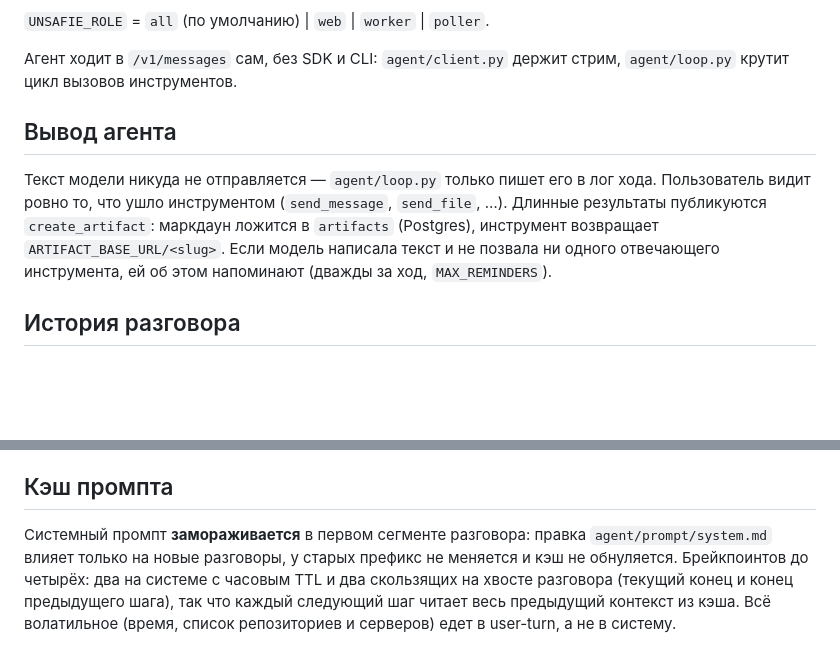
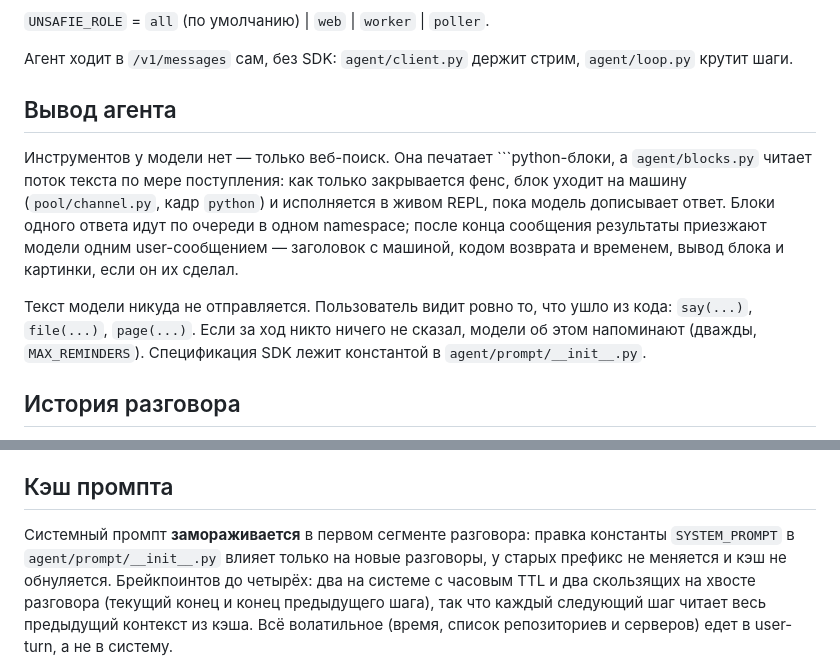
Before and after one commit to wprhvso/unsafie, a Markdown page: python/README.md, 2 parts joined by grey strips. Drawn GitHub-style; blank space fills up the shorter version.

Commit message:
docs: the backend readme describes blocks, not tool calls

````diff
--- a/python/README.md
+++ b/python/README.md
@@ -20,16 +20,21 @@ python -m unsafie
 
 `UNSAFIE_ROLE` = `all` (по умолчанию) | `web` | `worker` | `poller`.
 
-Агент ходит в `/v1/messages` сам, без SDK и CLI: `agent/client.py` держит стрим, `agent/loop.py`
-крутит цикл вызовов инструментов.
+Агент ходит в `/v1/messages` сам, без SDK: `agent/client.py` держит стрим, `agent/loop.py`
+крутит шаги.
 
 ## Вывод агента
 
-Текст модели никуда не отправляется — `agent/loop.py` только пишет его в лог хода. Пользователь
-видит ровно то, что ушло инструментом (`send_message`, `send_file`, …). Длинные результаты
-публикуются `create_artifact`: маркдаун ложится в `artifacts` (Postgres), инструмент возвращает
-`ARTIFACT_BASE_URL/<slug>`. Если модель написала текст и не позвала ни одного отвечающего
-инструмента, ей об этом напоминают (дважды за ход, `MAX_REMINDERS`).
+Инструментов у модели нет — только веб-поиск. Она печатает ```python-блоки, а `agent/blocks.py`
+читает поток текста по мере поступления: как только закрывается фенс, блок уходит на машину
+(`pool/channel.py`, кадр `python`) и исполняется в живом REPL, пока модель дописывает ответ.
+Блоки одного ответа идут по очереди в одном namespace; после конца сообщения результаты
+приезжают модели одним user-сообщением — заголовок с машиной, кодом возврата и временем, вывод
+блока и картинки, если он их сделал.
+
+Текст модели никуда не отправляется. Пользователь видит ровно то, что ушло из кода: `say(...)`,
+`file(...)`, `page(...)`. Если за ход никто ничего не сказал, модели об этом напоминают (дважды,
+`MAX_REMINDERS`). Спецификация SDK лежит константой в `agent/prompt/__init__.py`.
 
 ## История разговора
 
@@ -82,9 +87,9 @@ gzip'нутый массив сообщений Anthropic) и ссылку на
 
 ## Кэш промпта
 
-Системный промпт **замораживается** в первом сегменте разговора: правка
-`agent/prompt/system.md` влияет только на новые разговоры, у старых префикс не меняется и кэш
-не обнуляется. Брейкпоинтов до четырёх: два на системе с часовым TTL и два скользящих на хвосте
+Системный промпт **замораживается** в первом сегменте разговора: правка константы
+`SYSTEM_PROMPT` в `agent/prompt/__init__.py` влияет только на новые разговоры, у старых префикс
+не меняется и кэш не обнуляется. Брейкпоинтов до четырёх: два на системе с часовым TTL и два скользящих на хвосте
 разговора (текущий конец и конец предыдущего шага), так что каждый следующий шаг читает весь
 предыдущий контекст из кэша. Всё волатильное (время, список репозиториев и серверов) едет
 в user-turn, а не в систему.
````
